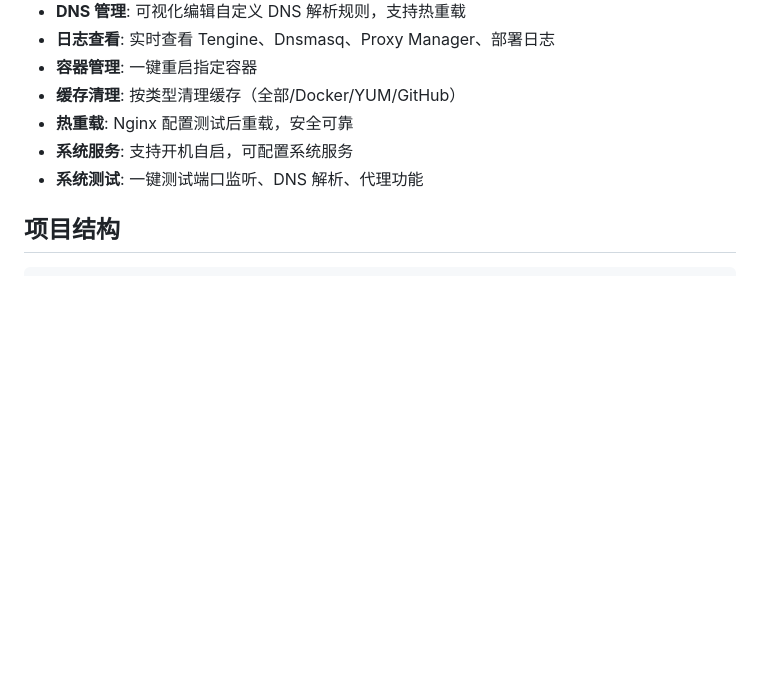
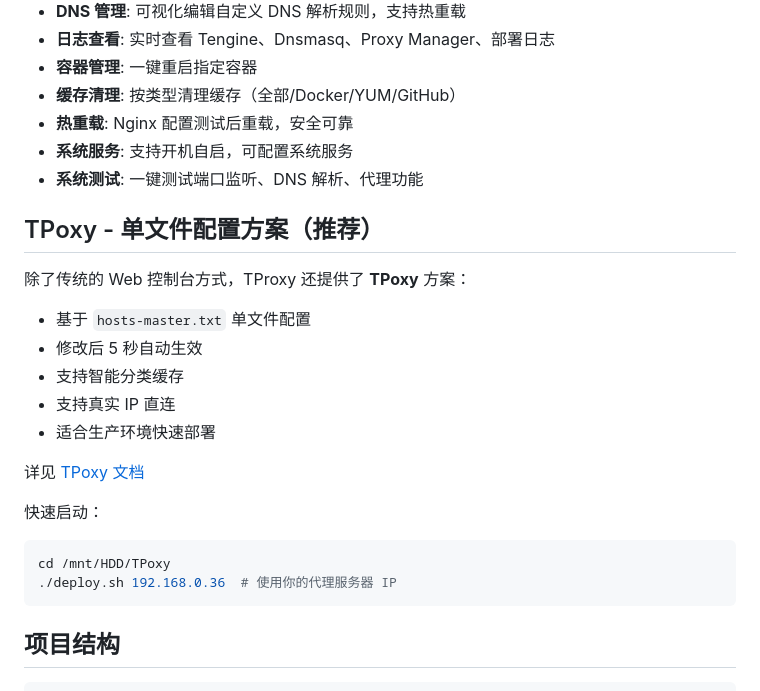
Before and after one commit to grigs28/TProxy, a Markdown page: README.md, the part around the change. Drawn GitHub-style; blank space fills up the shorter version.

Commit message:
docs: 添加 TPoxy 单文件配置方案说明
- 添加 TPoxy 方案介绍
- 基于 hosts-master.txt 的单文件配置
- 支持 5 秒自动生效和智能分类缓存

Co-Authored-By: Claude Opus 4.6 <noreply@anthropic.com>

````diff
--- a/README.md
+++ b/README.md
@@ -26,6 +26,23 @@ TProxy 是一个功能完整的代理缓存服务器解决方案，专为国内
 - **热重载**: Nginx 配置测试后重载，安全可靠
 - **系统服务**: 支持开机自启，可配置系统服务
 - **系统测试**: 一键测试端口监听、DNS 解析、代理功能
+
+## TPoxy - 单文件配置方案（推荐）
+
+除了传统的 Web 控制台方式，TProxy 还提供了 **TPoxy** 方案：
+- 基于 `hosts-master.txt` 单文件配置
+- 修改后 5 秒自动生效
+- 支持智能分类缓存
+- 支持真实 IP 直连
+- 适合生产环境快速部署
+
+详见 [TPoxy 文档](/mnt/HDD/TPoxy/README.md)
+
+快速启动：
+```bash
+cd /mnt/HDD/TPoxy
+./deploy.sh 192.168.0.36  # 使用你的代理服务器 IP
+```
 
 ## 项目结构
 
````
